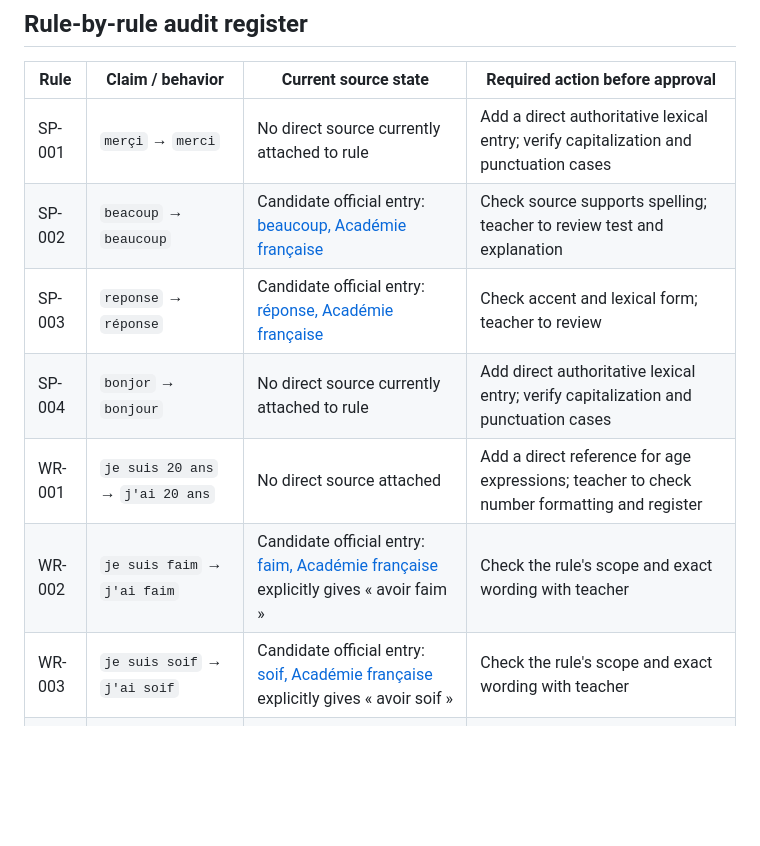
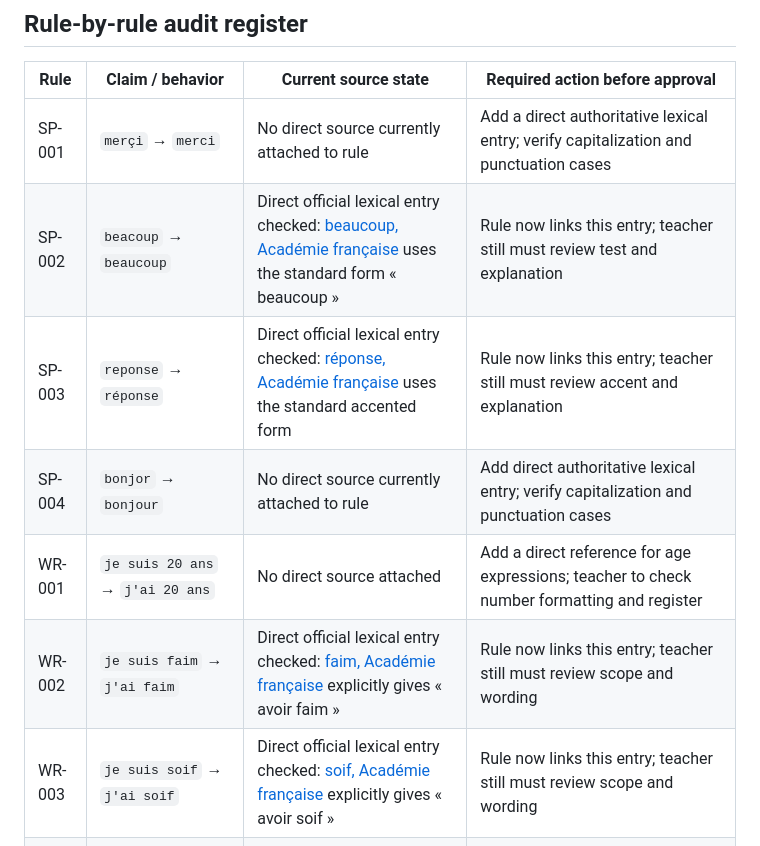
Before and after one commit to oyetayo4real-rgb/French-Academy-, a Markdown page: docs/french-intelligence-linguistic-source-audit.md, the part around the change. GitHub-like rendering; blank space fills up the shorter version.

Commit message:
docs: record checked lexical references in audit

```diff
--- a/docs/french-intelligence-linguistic-source-audit.md
+++ b/docs/french-intelligence-linguistic-source-audit.md
@@ -13,12 +13,12 @@ A reference counts as verified only when the page directly supports the exact gr
 | Rule | Claim / behavior | Current source state | Required action before approval |
 |---|---|---|---|
 | SP-001 | `merçi` → `merci` | No direct source currently attached to rule | Add a direct authoritative lexical entry; verify capitalization and punctuation cases |
-| SP-002 | `beacoup` → `beaucoup` | Candidate official entry: [beaucoup, Académie française](https://www.dictionnaire-academie.fr/article/A9B0705) | Check source supports spelling; teacher to review test and explanation |
-| SP-003 | `reponse` → `réponse` | Candidate official entry: [réponse, Académie française](https://www.dictionnaire-academie.fr/article/A9R1901) | Check accent and lexical form; teacher to review |
+| SP-002 | `beacoup` → `beaucoup` | Direct official lexical entry checked: [beaucoup, Académie française](https://www.dictionnaire-academie.fr/article/A9B0705) uses the standard form « beaucoup » | Rule now links this entry; teacher still must review test and explanation |
+| SP-003 | `reponse` → `réponse` | Direct official lexical entry checked: [réponse, Académie française](https://www.dictionnaire-academie.fr/article/A9R1901) uses the standard accented form | Rule now links this entry; teacher still must review accent and explanation |
 | SP-004 | `bonjor` → `bonjour` | No direct source currently attached to rule | Add direct authoritative lexical entry; verify capitalization and punctuation cases |
 | WR-001 | `je suis 20 ans` → `j'ai 20 ans` | No direct source attached | Add a direct reference for age expressions; teacher to check number formatting and register |
-| WR-002 | `je suis faim` → `j'ai faim` | Candidate official entry: [faim, Académie française](https://www.dictionnaire-academie.fr/article/A9F0107) explicitly gives « avoir faim » | Check the rule's scope and exact wording with teacher |
-| WR-003 | `je suis soif` → `j'ai soif` | Candidate official entry: [soif, Académie française](https://www.dictionnaire-academie.fr/article/A9S1939) explicitly gives « avoir soif » | Check the rule's scope and exact wording with teacher |
+| WR-002 | `je suis faim` → `j'ai faim` | Direct official lexical entry checked: [faim, Académie française](https://www.dictionnaire-academie.fr/article/A9F0107) explicitly gives « avoir faim » | Rule now links this entry; teacher still must review scope and wording |
+| WR-003 | `je suis soif` → `j'ai soif` | Direct official lexical entry checked: [soif, Académie française](https://www.dictionnaire-academie.fr/article/A9S1939) explicitly gives « avoir soif » | Rule now links this entry; teacher still must review scope and wording |
 | WR-004 | `sa va` → `ça va` | Current code points to [DNP0881](https://www.dictionnaire-academie.fr/article/DNP0881), but the precise support for this contrast has not yet been confirmed | Confirm the cited page directly supports the claim or replace it with direct entries for `sa` and `ça`; retain hard negatives such as « sa valise » |
 | WR-005 | repeated `pas` in the exact phrase | No direct source attached; this is a narrow heuristic | Source-check and teacher-review. Keep exact-match scope; do not generalize to every repeated `pas` construction |
 | GR-001 | `bien qu'il a` → `bien qu'il ait` | Candidate official source: [Académie française on « bien que »](https://www.academie-francaise.fr/laurence-d-france) says a concessive clause introduced by « bien que » takes the subjunctive or participle | Teacher to verify all subject/person forms and edge cases |
```
